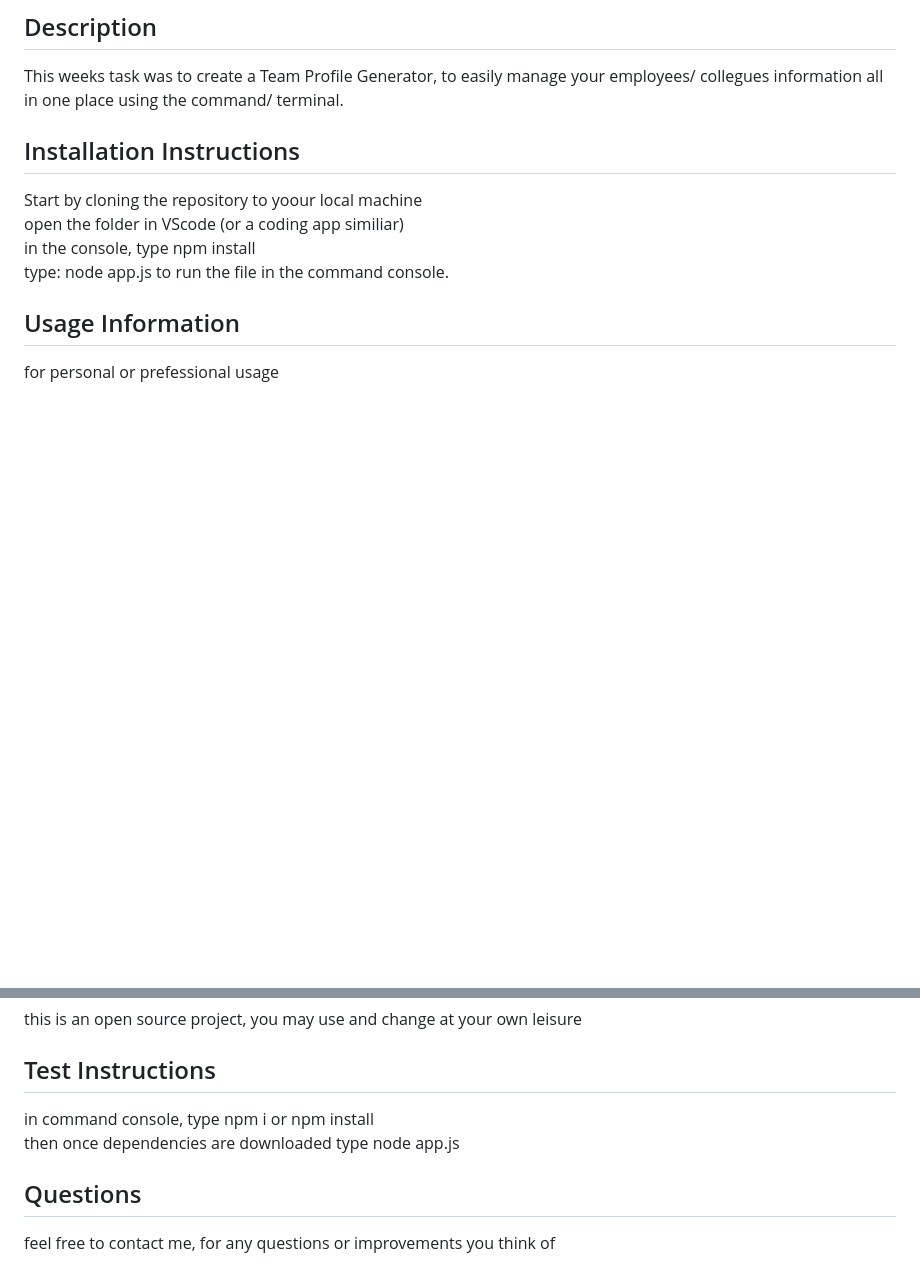
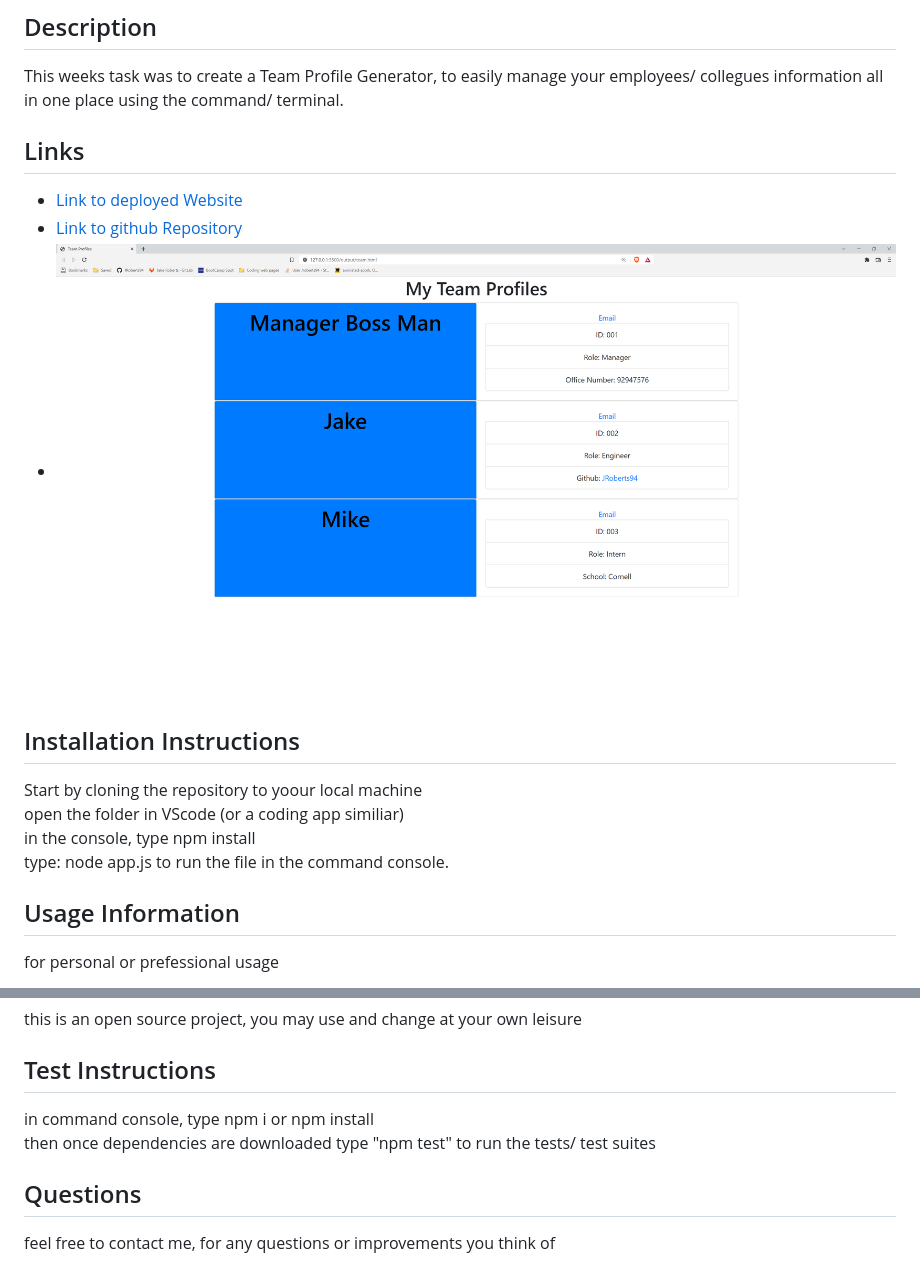
Before and after one commit to JRoberts94/Week10-Team-Profile-Generator, a Markdown page: README.md, 2 parts joined by grey strips. Rendered like a GitHub page; pictures changed too: demo/week10-screenshot.PNG (added); blank space fills up the shorter version.

Commit message:
updated js code, updated README, updated HTML

```diff
--- a/README.md
+++ b/README.md
@@ -14,6 +14,11 @@
 
 ## Description
 This weeks task was to create a Team Profile Generator, to easily manage your employees/ collegues information all in one place using the command/ terminal.
+
+## Links
+* [Link to deployed Website](https://jroberts94.github.io/)
+* [Link to github Repository](https://github.com/JRoberts94/Week10-Team-Profile-Generator)
+* ![Screenshot](./demo/week10-screenshot.PNG)
 
 ## Installation Instructions
 Start by cloning the repository to yoour local machine
@@ -36,7 +41,7 @@ for personal or prefessional usage
 this is an open source project, you may use and change at your own leisure
 
 ## Test Instructions
-in command console, type npm i or npm install <br> then once dependencies are downloaded type node app.js
+in command console, type npm i or npm install <br> then once dependencies are downloaded type "npm test" to run the tests/ test suites
 
 ## Questions
 feel free to contact me, for any questions or improvements you think of
```
Also changed, not shown: assignmentREADME.md (deleted, +0 -189 lines), 4 other files.
